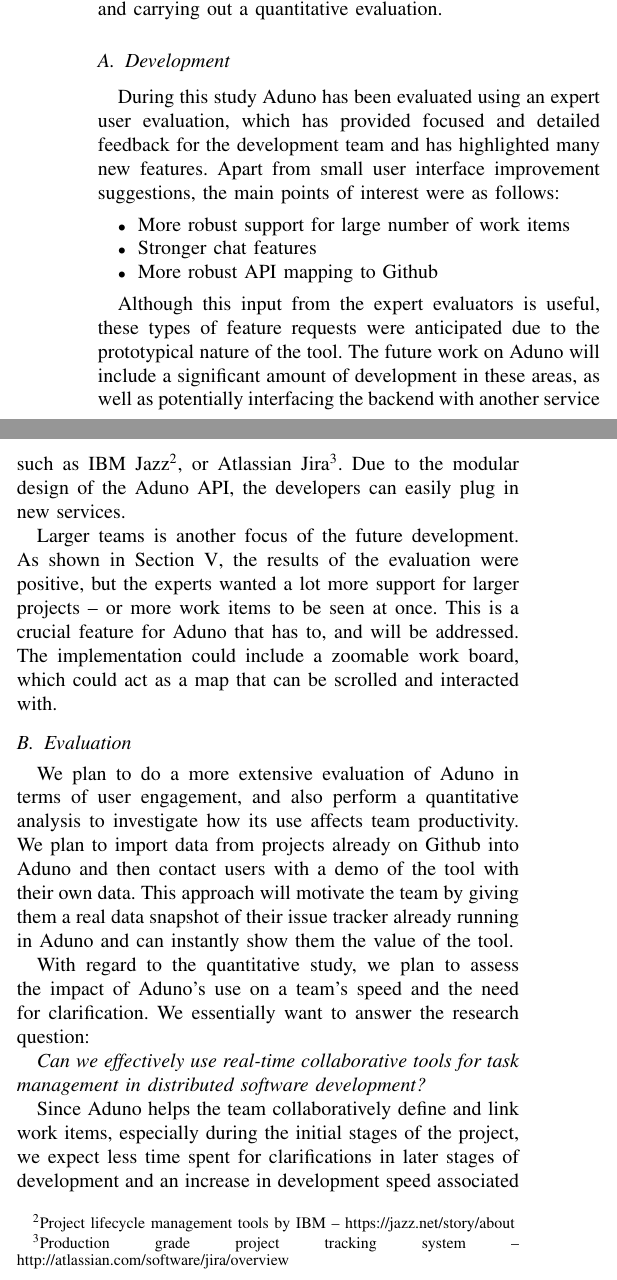
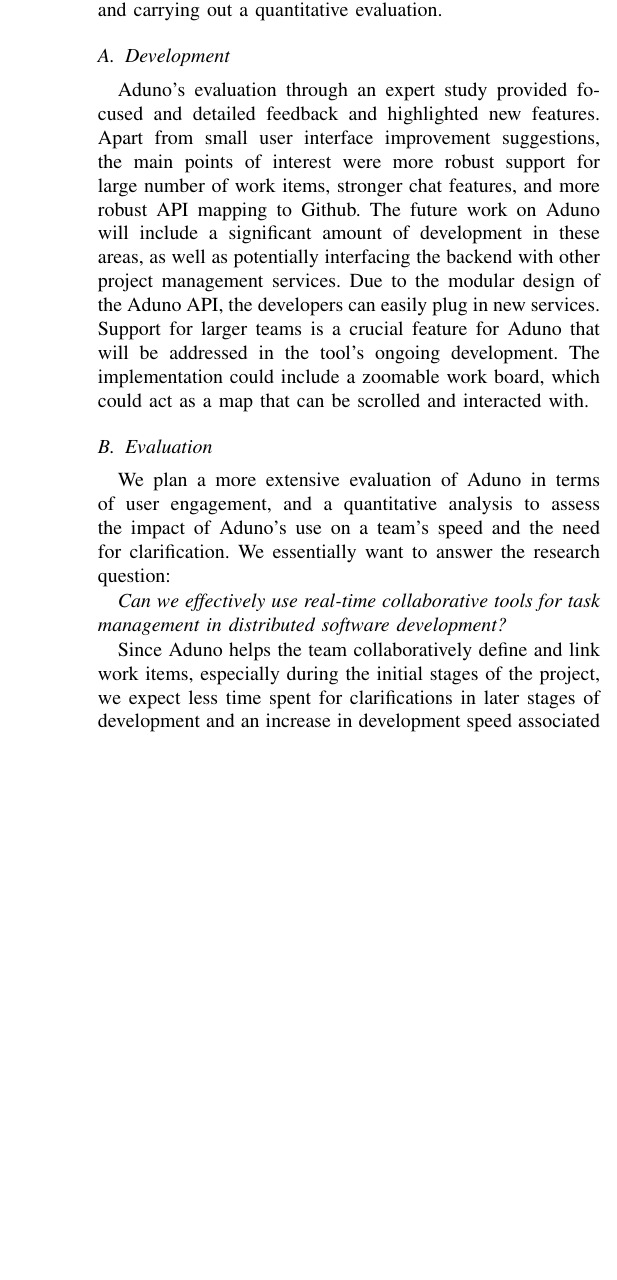
Before and after one commit to bradens/aduno-chase-paper, a LaTeX paper (aduno_camera.tex): two parts of the columns of page 4 of 5 before the commit and part of one column of page 4 of 5 after it, the two joined at a grey line, cut so that both start at the same text, the shorter picture padded with empty space. Compiled offline with pdfLaTeX.

Commit message:
Shorter version
Shortening all sections

```diff
--- a/aduno_camera.tex
+++ b/aduno_camera.tex
@@ -351,7 +349,5 @@
-For the fourth and final section of the questionnaire, experts were asked to describe their expectations for Aduno. Supposing that they would adopt Aduno for their projects, experts were asked about the impact they would expect on team productivity as well as challenges expected for their workflow. Finally, experts were asked to indicate their intent to adopt Aduno and suggest future improvements and/or development areas for Aduno. In the next section we present and discuss the evaluation results.
-
-\section{Results}
-\label{sec:results}
+%\section{Results}
+%\label{sec:results}
 
 \begin{table*}[t]
 \begin{center}
@@ -399,7 +395,7 @@
 Overall, Aduno impressed the experts and received positive feedback. The results of the expert study, and their related descriptive statistics, are shown in Table~\ref{tab:surveyresults}.
 Aduno was considered a useful tool, receiving its highest score for visualizing work items. The experts also appreciated how easy Aduno is to learn (4.75 mean), use (4 mean), and integrate into their current workflow (3.875 mean).
 
-As mentioned in Section~\ref{sec:evaluation}, the experts were asked to rate the importance they placed on Clark's \cite{Clark96} collaborative behaviors, and their satisfaction with Aduno's support for them. Experts assigned their highest ranking to the \textit{responsiveness} of the application (4.5 mean), relating back to the requirement for real-time environments. \textit{Maintaining awareness} and \textit{sharing an information space} were also ranked as very important elements for collaborative software development tasks with a mean of 4.375. Given the frameworks we reviewed in Section~\ref{sec:intro}, this is not a surprising demand for a {\sc cscw} tool. At the same time Aduno also scored high in terms of the experts' satisfaction with supporting the latter two elements, as shown by the respective means. The lower score of 2.74 obtained by Aduno with regard to \textit{responsiveness} is only relevant in this early stage of development and mostly relates to the choice of architecture and infrastructure rather than the tool's functionality. We expect that in the next version of the tool the responsiveness issues will be resolved.
+Experts assigned their highest importance ranking to the \textit{responsiveness} of the application (4.5 mean), relating back to the requirement for real-time environments. \textit{Maintaining awareness} and \textit{sharing an information space} were also ranked as very important elements for collaborative software development tasks with a mean of 4.375. Given the frameworks we reviewed in Section~\ref{sec:intro}, this is not a surprising demand for a {\sc cscw} tool. At the same time Aduno also scored high in terms of the experts' satisfaction with supporting the latter two elements, as shown by the respective means. The lower score of 2.74 obtained by Aduno with regard to \textit{responsiveness} is only relevant in this early stage of development and mostly relates to the choice of architecture and infrastructure rather than the tool's functionality. We expect that in the next version of the tool the responsiveness issues will be resolved.
 
 %not sure this is ok, but we should provide some kind of justification for the lower score
 
@@ -412,22 +408,10 @@
 
 Future work for Aduno will be carried out on two levels: extending the tool's features based on the experts' feedback, and carrying out a quantitative evaluation.
 \subsection{Development}
-During this study Aduno has been evaluated using an expert user evaluation, which has provided focused and detailed feedback for the development team and has highlighted many new features.  Apart from small user interface improvement suggestions, the main points of interest were as follows:
-
-\begin{itemize}
-    \item{More robust support for large number of work items}
-    \item{Stronger chat features}
-    \item{More robust API mapping to Github}
-\end{itemize}
-
-Although this input from the expert evaluators is  useful, these types of feature requests were anticipated due to the prototypical nature of the tool.  The future work on Aduno will include a significant amount of development in these areas, as well as potentially interfacing the backend with another service such as IBM Jazz\footnote{Project lifecycle management tools by IBM -- https://jazz.net/story/about}, or Atlassian Jira\footnote{Production grade project tracking system -- http://atlassian.com/software/jira/overview}. Due to the modular design of the Aduno API, the developers can easily plug in new services.
-
-Larger teams is another focus of the future development.  As shown in Section~\ref{sec:results}, the results of the evaluation were positive, but the experts wanted a lot more support for larger projects -- or more work items to be seen at once.  This is a crucial feature for Aduno that has to, and will be addressed.  The implementation could include a zoomable work board, which could act as a map that can be scrolled and interacted with.
+Aduno's evaluation through an expert study provided focused and detailed feedback and highlighted new features.  Apart from small user interface improvement suggestions, the main points of interest were more robust support for large number of work items, stronger chat features, and more robust API mapping to Github. The future work on Aduno will include a significant amount of development in these areas, as well as potentially interfacing the backend with other project management services. Due to the modular design of the Aduno API, the developers can easily plug in new services.  Support for larger teams is a crucial feature for Aduno that will be addressed in the tool's ongoing development.  The implementation could include a zoomable work board, which could act as a map that can be scrolled and interacted with.
 
 \subsection{Evaluation}
-We plan to do a more extensive evaluation of Aduno in terms of user engagement, and also perform a quantitative analysis to investigate how its use affects team productivity. We plan to import data from projects already on Github into Aduno and then contact users with a demo of the tool with their own data. This approach will motivate the team by giving them a real data snapshot of their issue tracker already running in Aduno and can instantly show them the value of the tool.
-
-With regard to the quantitative study, we plan to assess the impact of Aduno's use on a team's speed and the need for clarification. We essentially want to answer the research question:
+We plan a more extensive evaluation of Aduno in terms of user engagement, and a quantitative analysis to assess the impact of Aduno's use on a team's speed and the need for clarification. We essentially want to answer the research question:
 
 \textit{Can we effectively use real-time collaborative tools for task management in distributed software development?}
 
@@ -439,11 +423,11 @@
 
 Aduno aims towards consistently supporting the development team through their design work and, as a result, minimize the timespan for clarification activities and increase their productivity. We plan to design a field study around these two research questions, using geographically distributed teams.
 
-\section{Conclusion}
-\label{sec:conclusion}
-This paper introduced Aduno, a real-time collaborative tool for defining and managing work items, especially during the design phase, in distributed software development teams. The aim behind the tool is to add a strongly visual support for task management and make it more real-time, as these are features that seem to be missing from popular collaborative development tools. The tool's features fulfill the major requirements for collaborative applications as they are known from the {\sc cscw} and groupware literature, and were evaluated by experts. The evaluation showed that experts appreciate the visual and real-time features that Aduno adds to the functionality also supported by other tools, and expect that the use of these features will bring benefits to a software development project. Future plans for the tool include expanding the feature list as well as doing a quantitative evaluation to measure its impact on team productivity.
+%\section{Conclusion}
+%\label{sec:conclusion}
+%This paper introduced Aduno, a real-time collaborative tool for defining and managing work items, especially during the design phase, in distributed software development teams. The aim behind the tool is to add a strongly visual support for task management and make it more real-time, as these are features that seem to be missing from popular collaborative development tools. The tool's features fulfill the major requirements for collaborative applications as they are known from the {\sc cscw} and groupware literature, and were evaluated by experts. The evaluation showed that experts appreciate the visual and real-time features that Aduno adds to the functionality also supported by other tools, and expect that the use of these features will bring benefits to a software development project. Future plans for the tool include expanding the feature list as well as doing a quantitative evaluation to measure its impact on team productivity.
 
 \bibliographystyle{IEEEtran}
-\bibliography{aduno_camera}
+\bibliography{aduno_final}
 
 \end{document}
```
Also changed, not shown: aduno_camera.tex (8 more changed lines).
